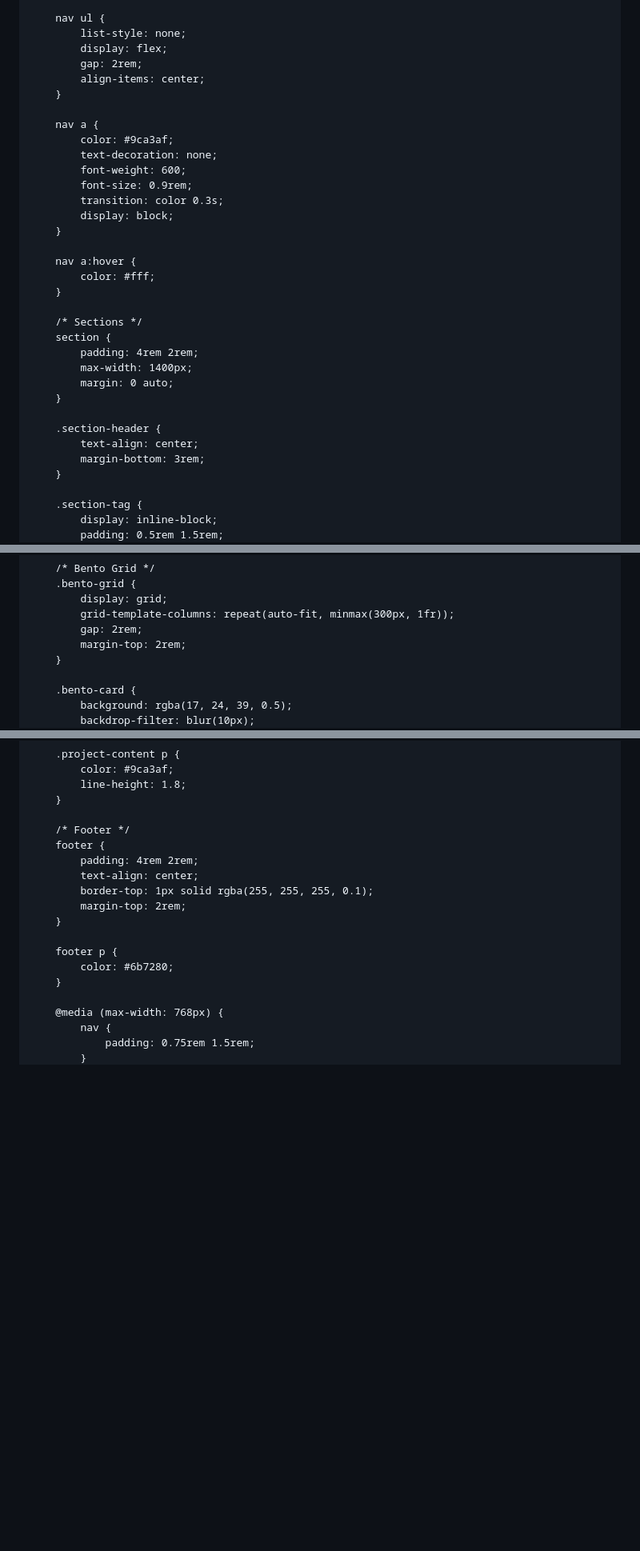
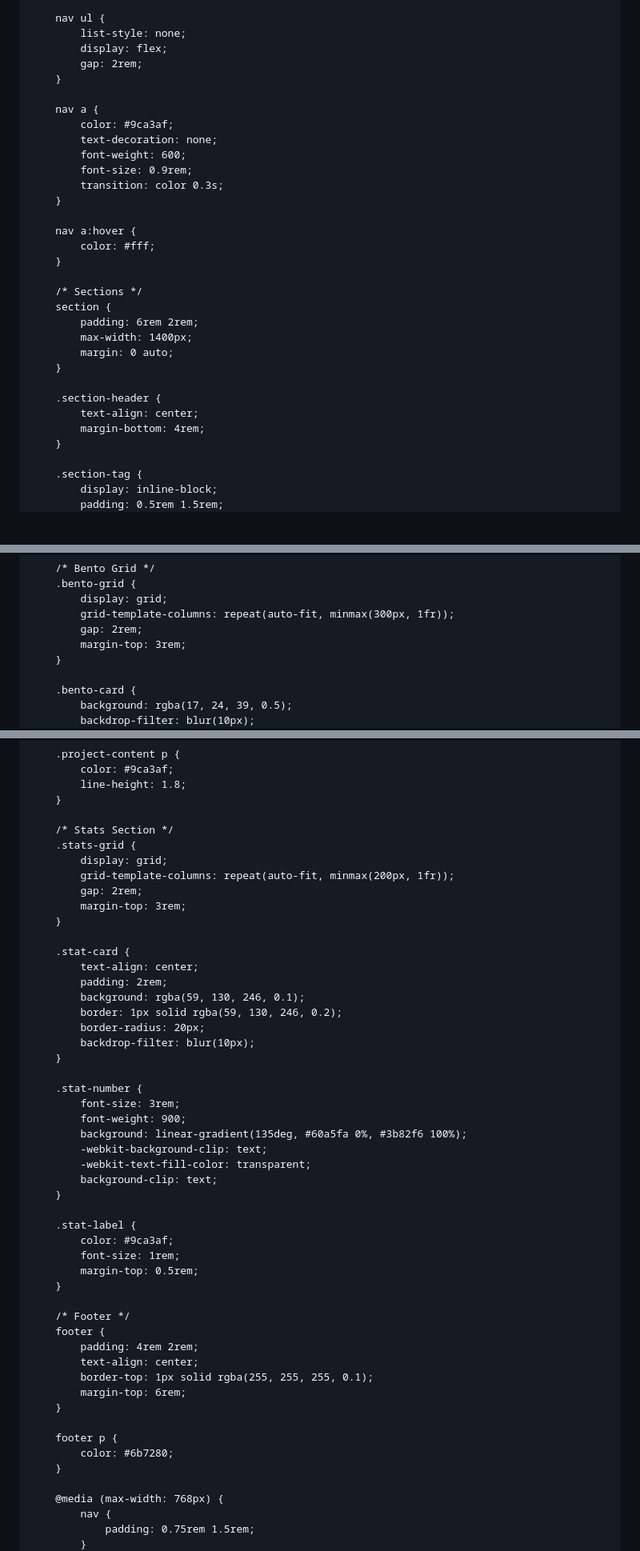
Before and after one commit to adambrousell/adambrousell.github.io, a Markdown page: README.md, 3 parts joined by grey strips. Shown at 80% size. Drawn GitHub-style; blank space fills up the shorter version.

```diff
--- a/README.md
+++ b/README.md
@@ -293,7 +292,6 @@
             list-style: none;
             display: flex;
             gap: 2rem;
-            align-items: center;
         }
 
         nav a {
@@ -302,7 +300,6 @@
             font-weight: 600;
             font-size: 0.9rem;
             transition: color 0.3s;
-            display: block;
         }
 
         nav a:hover {
@@ -311,14 +308,14 @@
 
         /* Sections */
         section {
-            padding: 4rem 2rem;
+            padding: 6rem 2rem;
             max-width: 1400px;
             margin: 0 auto;
         }
 
         .section-header {
             text-align: center;
-            margin-bottom: 3rem;
+            margin-bottom: 4rem;
         }
 
         .section-tag {
@@ -355,7 +352,7 @@
             display: grid;
             grid-template-columns: repeat(auto-fit, minmax(300px, 1fr));
             gap: 2rem;
-            margin-top: 2rem;
+            margin-top: 3rem;
         }
 
         .bento-card {
@@ -576,12 +573,44 @@
             line-height: 1.8;
         }
 
+        /* Stats Section */
+        .stats-grid {
+            display: grid;
+            grid-template-columns: repeat(auto-fit, minmax(200px, 1fr));
+            gap: 2rem;
+            margin-top: 3rem;
+        }
+
+        .stat-card {
+            text-align: center;
+            padding: 2rem;
+            background: rgba(59, 130, 246, 0.1);
+            border: 1px solid rgba(59, 130, 246, 0.2);
+            border-radius: 20px;
+            backdrop-filter: blur(10px);
+        }
+
+        .stat-number {
+            font-size: 3rem;
+            font-weight: 900;
+            background: linear-gradient(135deg, #60a5fa 0%, #3b82f6 100%);
+            -webkit-background-clip: text;
+            -webkit-text-fill-color: transparent;
+            background-clip: text;
+        }
+
+        .stat-label {
+            color: #9ca3af;
+            font-size: 1rem;
+            margin-top: 0.5rem;
+        }
+
         /* Footer */
         footer {
             padding: 4rem 2rem;
             text-align: center;
             border-top: 1px solid rgba(255, 255, 255, 0.1);
-            margin-top: 2rem;
+            margin-top: 6rem;
         }
 
         footer p {
```
Also changed, not shown: other parts of README.md (+140 -52 lines).
